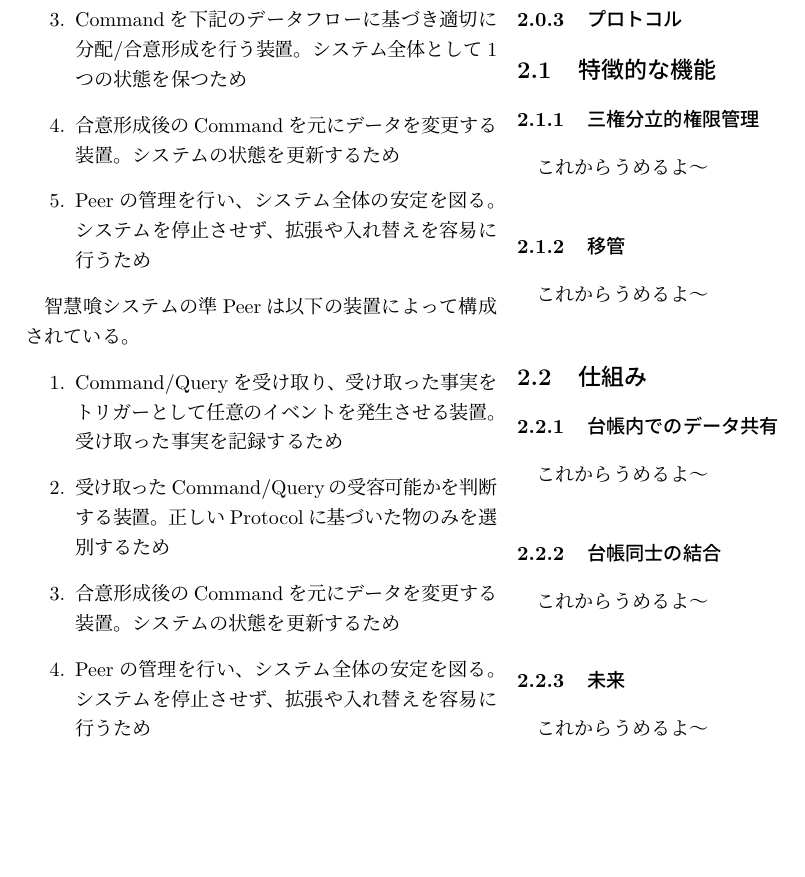
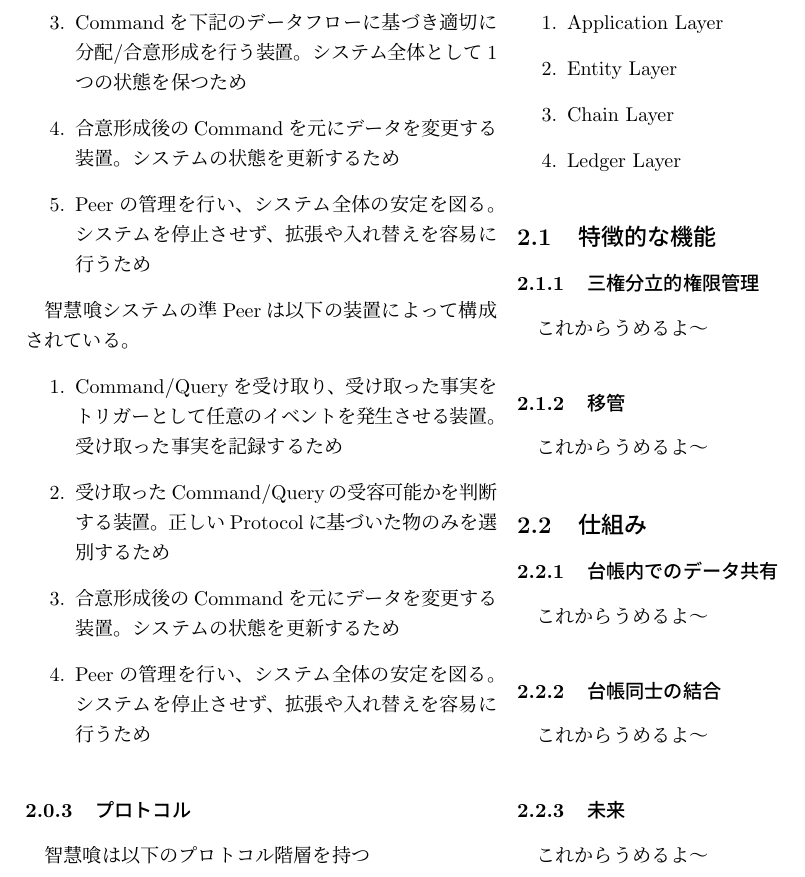
Before and after one commit to chiekui/chiekui-doc, a LaTeX document (white-paper.tex): part of page 2 of 2, cut so that both start at the same text, the shorter picture padded with empty space. Compiled offline with pLaTeX and dvipdfmx.

Commit message:
Add protocol info

```diff
--- a/white-paper.tex
+++ b/white-paper.tex
@@ -67,7 +67,13 @@
 \end{enumerate}
 
 \subsubsection{プロトコル}
-
+智慧喰は以下のプロトコル階層を持つ
+\begin{enumerate}
+  \item Application Layer
+  \item Entity Layer
+  \item Chain Layer
+  \item Ledger Layer
+\end{enumerate}
 
 \subsection{特徴的な機能}
 
```
Also changed, not shown: white-paper.pdf.
